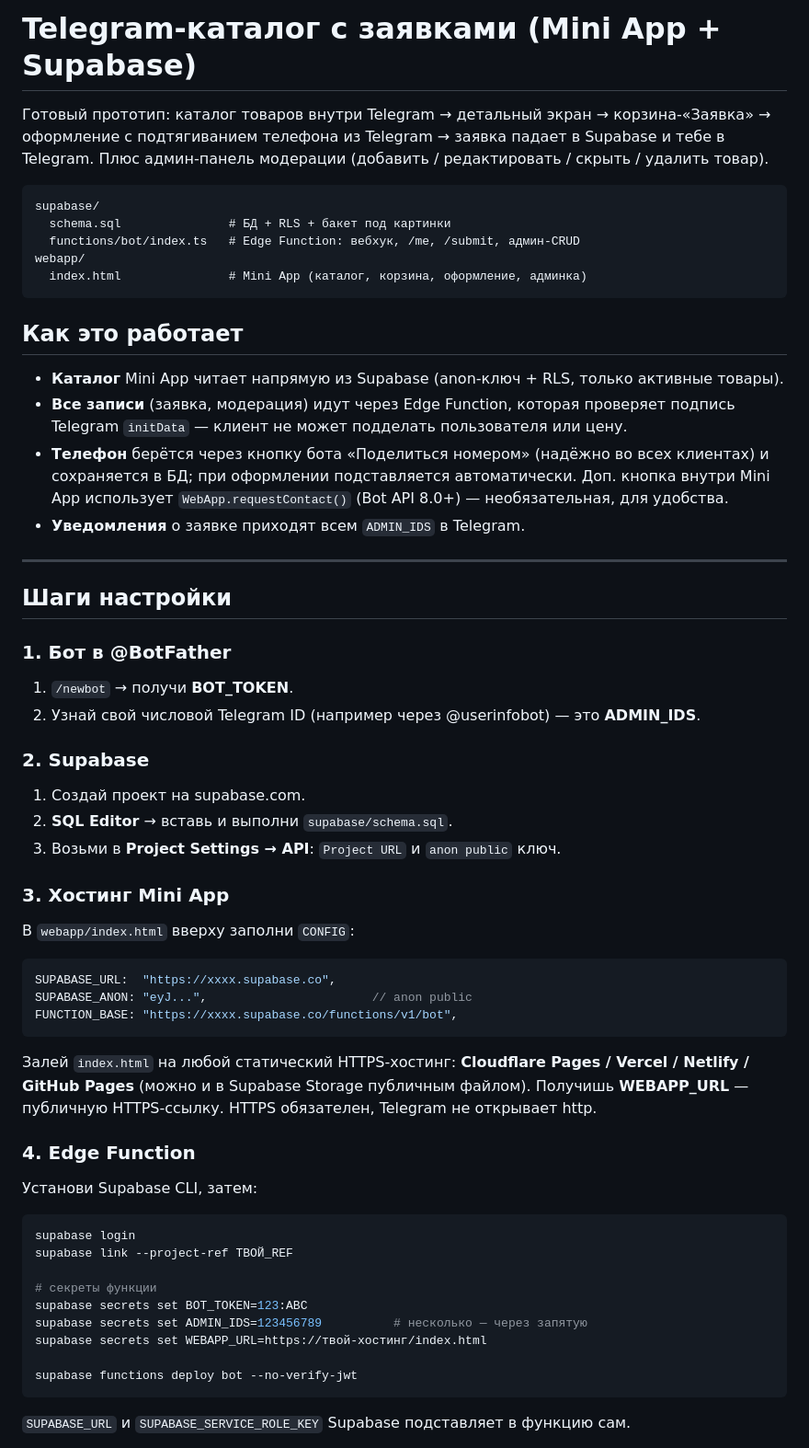
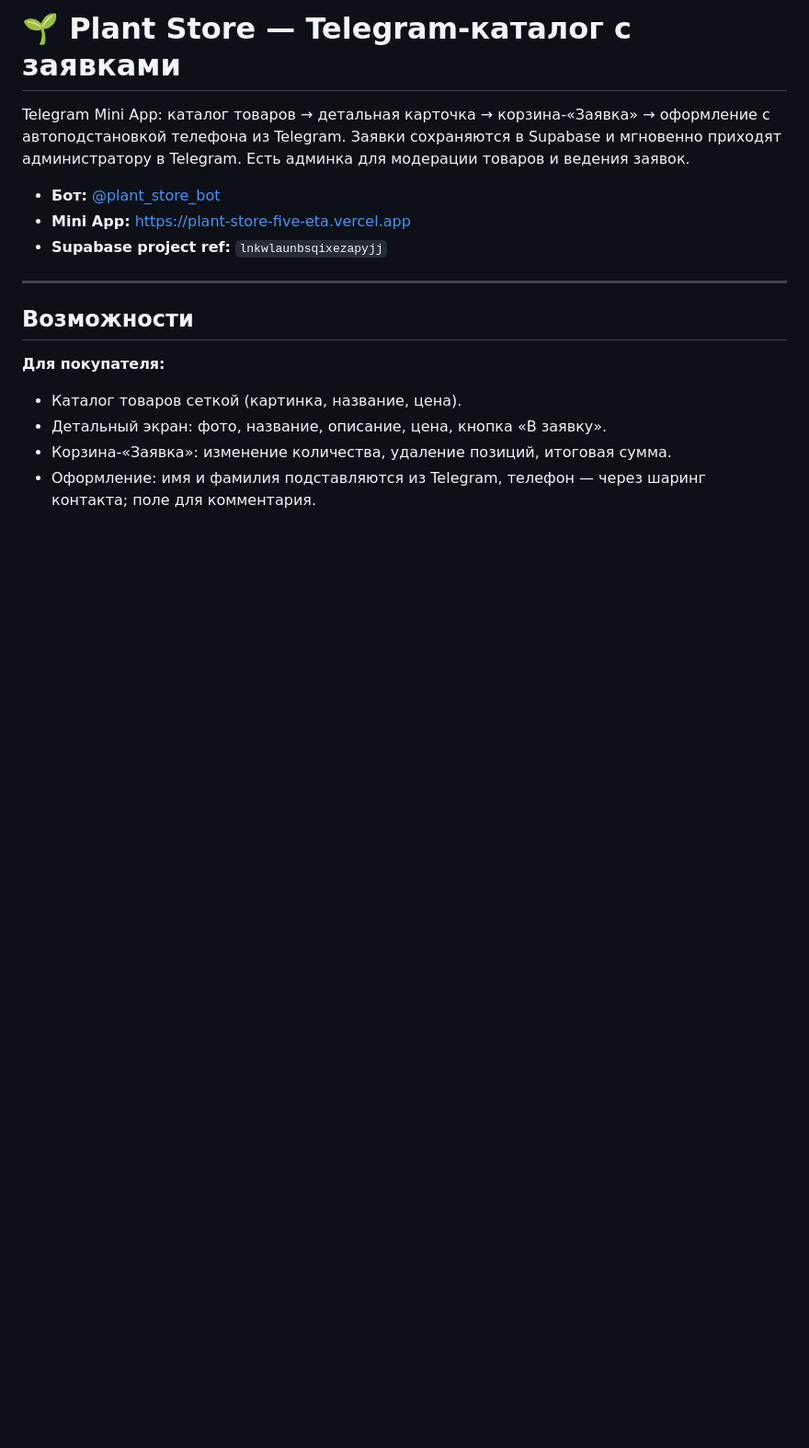
Before and after one commit to DmitryBondarchuk1977/Plant-store, a Markdown page: README.md, the part around one of its changes. Shown at 92% size. GitHub-like rendering; blank space fills up the shorter version.

Commit message:
docs: project README

````diff
--- a/README.md
+++ b/README.md
@@ -1,63 +1,21 @@
-# Telegram-каталог с заявками (Mini App + Supabase)
+# 🌱 Plant Store — Telegram-каталог с заявками
 
-Готовый прототип: каталог товаров внутри Telegram → детальный экран → корзина-«Заявка» →
-оформление с подтягиванием телефона из Telegram → заявка падает в Supabase и тебе в Telegram.
-Плюс админ-панель модерации (добавить / редактировать / скрыть / удалить товар).
+Telegram Mini App: каталог товаров → детальная карточка → корзина-«Заявка» →
+оформление с автоподстановкой телефона из Telegram. Заявки сохраняются в Supabase
+и мгновенно приходят администратору в Telegram. Есть админка для модерации товаров
+и ведения заявок.
 
-```
-supabase/
-  schema.sql               # БД + RLS + бакет под картинки
-  functions/bot/index.ts   # Edge Function: вебхук, /me, /submit, админ-CRUD
-webapp/
-  index.html               # Mini App (каталог, корзина, оформление, админка)
-```
-
-## Как это работает
-
-- **Каталог** Mini App читает напрямую из Supabase (anon-ключ + RLS, только активные товары).
-- **Все записи** (заявка, модерация) идут через Edge Function, которая проверяет подпись
-  Telegram `initData` — клиент не может подделать пользователя или цену.
-- **Телефон** берётся через кнопку бота «Поделиться номером» (надёжно во всех клиентах) и
-  сохраняется в БД; при оформлении подставляется автоматически. Доп. кнопка внутри Mini App
-  использует `WebApp.requestContact()` (Bot API 8.0+) — необязательная, для удобства.
-- **Уведомления** о заявке приходят всем `ADMIN_IDS` в Telegram.
+- **Бот:** [@plant_store_bot](https://t.me/plant_store_bot)
+- **Mini App:** https://plant-store-five-eta.vercel.app
+- **Supabase project ref:** `lnkwlaunbsqixezapyjj`
 
 ---
 
-## Шаги настройки
+## Возможности
 
-### 1. Бот в @BotFather
-1. `/newbot` → получи **BOT_TOKEN**.
-2. Узнай свой числовой Telegram ID (например через @userinfobot) — это **ADMIN_IDS**.
+**Для покупателя:**
+- Каталог товаров сеткой (картинка, название, цена).
+- Детальный экран: фото, название, описание, цена, кнопка «В заявку».
+- Корзина-«Заявка»: изменение количества, удаление позиций, итоговая сумма.
+- Оформление: имя и фамилия подставляются из Telegram, телефон — через шаринг контакта; поле для комментария.
 
-### 2. Supabase
-1. Создай проект на supabase.com.
-2. **SQL Editor** → вставь и выполни `supabase/schema.sql`.
-3. Возьми в **Project Settings → API**: `Project URL` и `anon public` ключ.
-
-### 3. Хостинг Mini App
-В `webapp/index.html` вверху заполни `CONFIG`:
-```js
-SUPABASE_URL:  "https://xxxx.supabase.co",
-SUPABASE_ANON: "eyJ...",                       // anon public
-FUNCTION_BASE: "https://xxxx.supabase.co/functions/v1/bot",
-```
-Залей `index.html` на любой статический HTTPS-хостинг: **Cloudflare Pages / Vercel / Netlify /
-GitHub Pages** (можно и в Supabase Storage публичным файлом). Получишь **WEBAPP_URL** —
-публичную HTTPS-ссылку. HTTPS обязателен, Telegram не открывает http.
-
-### 4. Edge Function
-Установи Supabase CLI, затем:
-```bash
-supabase login
-supabase link --project-ref ТВОЙ_REF
-
-# секреты функции
-supabase secrets set BOT_TOKEN=123:ABC
-supabase secrets set ADMIN_IDS=123456789          # несколько — через запятую
-supabase secrets set WEBAPP_URL=https://твой-хостинг/index.html
-
-supabase functions deploy bot --no-verify-jwt
-```
-`SUPABASE_URL` и `SUPABASE_SERVICE_ROLE_KEY` Supabase подставляет в функцию сам.
-
````
Also changed, not shown: other parts of README.md (+169 -22 lines).
